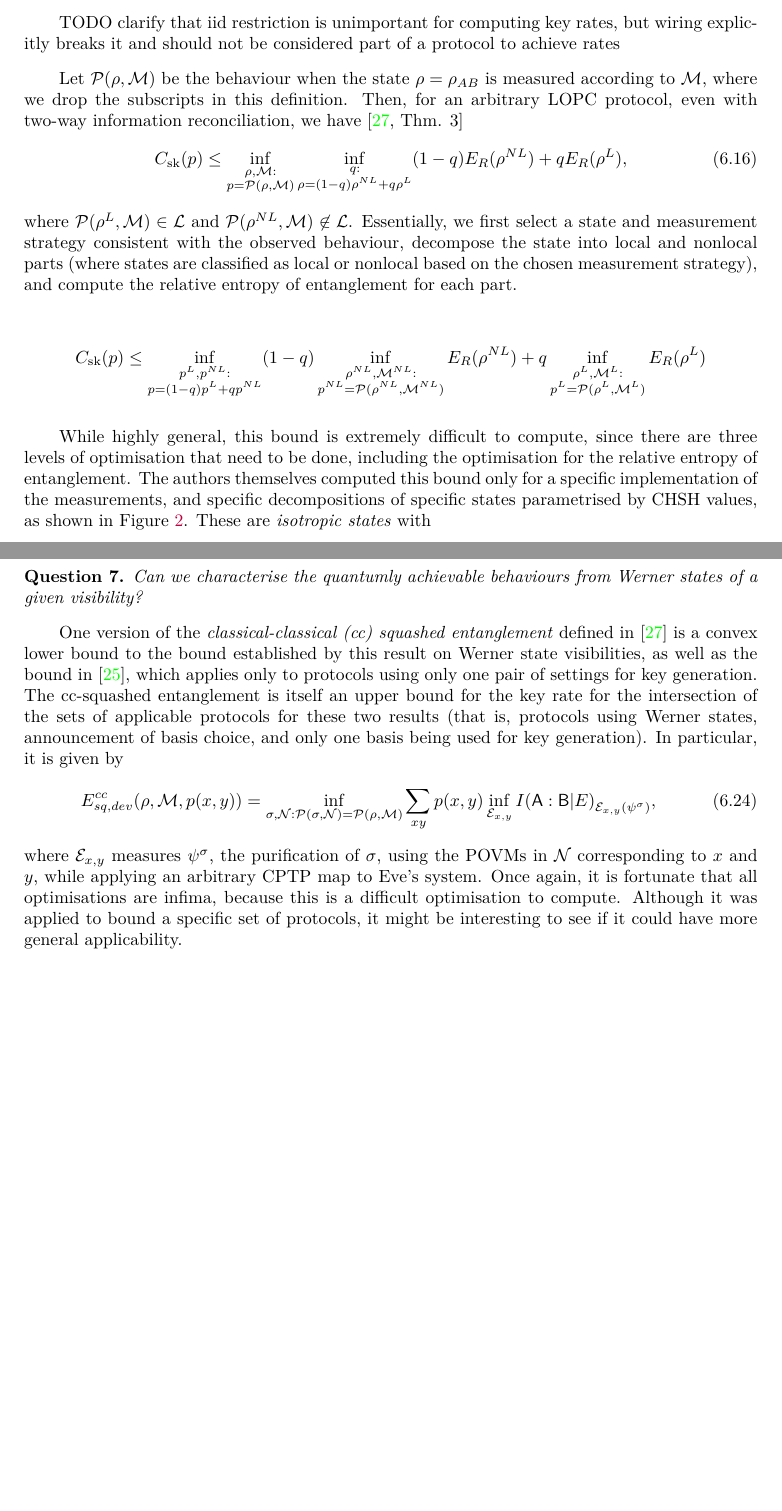
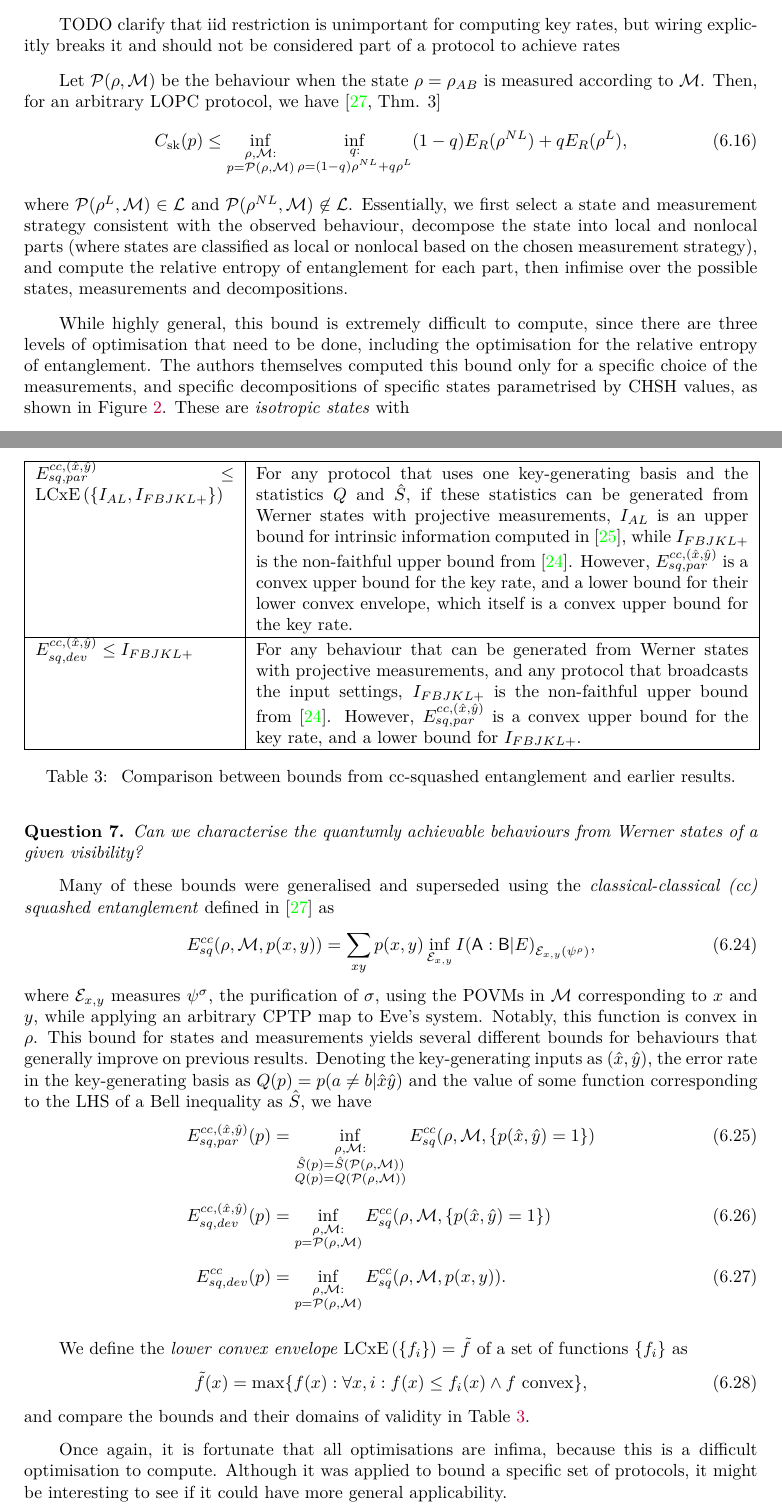
Before and after one commit to aquohn/diqkd-distillation, a LaTeX document (wiring/wiring.tex): two parts of pages 20 and 23 of 37, joined at a grey line, cut so that both start at the same text, the shorter picture padded with empty space. Compiled offline with pdfLaTeX.

Commit message:
Fix cc-squashed entanglement writeup

```diff
--- a/wiring/wiring.tex
+++ b/wiring/wiring.tex
@@ -86,7 +86,7 @@
 {\vspace\abovedisplayskip\begin{center}\begin{tabular}{#1}}
 {\end{tabular}\end{center}\vspace\belowdisplayskip}
 
-\newcommand{\tableline}[1]{\dimexpr \linewidth/#1 - 2\tabcolsep}
+\newcommand{\tableline}[1]{\dimexpr #1\linewidth-2\tabcolsep}
 
 % temporarily change margins
 \newenvironment{changemargin}[2]{%
@@ -256,6 +256,7 @@
   \newcommand{\rY}{\mathrm{Y}}
 
   \newcommand{\crv}[1]{\mathsf{#1}}
+  \newcommand{\LCxE}[1]{\mathrm{LCxE}\left(#1\right)}
   \newcommand{\meas}{\rm meas}
   \newcommand{\perm}{\rm perm}
   \newcommand{\pe}{\rm pe}
@@ -857,15 +858,13 @@
         \caption{\label{fig:genubound} Upper bounds based on \Cref{eqn:genubound} for a specific CHSH-based implementation, with either Bell-diagonal states or isotropic states used in the decomposition. The bounds from quantum intrinsic nonlocality~\cite{DIQKD_Limits}~\cite[Appendix B]{RevisedPeres} are plotted for comparison. (Source:~\cite{CCSquashedEntangle})}
       \end{figure}
 
-      Let \(\cP(\rho, \sM)\) be the behaviour when the state \(\rho = \rho_{A B}\) is measured according to \(\sM\), where we drop the subscripts in this definition. Then, for an arbitrary LOPC protocol, even with two-way information reconciliation, we have~\cite[Thm. 3]{CCSquashedEntangle}
+      Let \(\cP(\rho, \sM)\) be the behaviour when the state \(\rho = \rho_{AB}\) is measured according to \(\sM\). Then, for an arbitrary LOPC protocol, we have~\cite[Thm. 3]{CCSquashedEntangle}
       \begin{equation}\label{eqn:genubound}
         C_{\sk}(p) \leq \inf_{\substack{\rho, \sM : \\ p = \cP(\rho, \sM) }} \inf_{\substack{q : \\ \rho = (1-q)\rho^{NL} + q\rho^L}} (1-q) E_R(\rho^{NL}) + q E_R(\rho^L),
       \end{equation}
-      where \(\cP(\rho^L, \sM) \in \Ls\) and \(\cP(\rho^{NL}, \sM) \not\in \Ls\). Essentially, we first select a state and measurement strategy consistent with the observed behaviour, decompose the state into local and nonlocal parts (where states are classified as local or nonlocal based on the chosen measurement strategy), and compute the relative entropy of entanglement for each part.
+      where \(\cP(\rho^L, \sM) \in \Ls\) and \(\cP(\rho^{NL}, \sM) \not\in \Ls\). Essentially, we first select a state and measurement strategy consistent with the observed behaviour, decompose the state into local and nonlocal parts (where states are classified as local or nonlocal based on the chosen measurement strategy), and compute the relative entropy of entanglement for each part, then infimise over the possible states, measurements and decompositions.
 
-        \[ C_{\sk}(p) \leq \inf_{\substack{p^{L}, p^{NL} : \\ p = (1-q)p^{L} + qp^{NL}}} (1-q) \inf_{\substack{\rho^{NL}, \sM^{NL} : \\ p^{NL} = \cP(\rho^{NL}, \sM^{NL}) }} E_R(\rho^{NL}) + q \inf_{\substack{\rho^{L}, \sM^{L} : \\ p^{L} = \cP(\rho^{L}, \sM^{L}) }} E_R(\rho^L) \]
-
-      While highly general, this bound is extremely difficult to compute, since there are three levels of optimisation that need to be done, including the optimisation for the relative entropy of entanglement. The authors themselves computed this bound only for a specific implementation of the measurements, and specific decompositions of specific states parametrised by CHSH values, as shown in \Cref{fig:genubound}. These are \emph{isotropic states} with
+      While highly general, this bound is extremely difficult to compute, since there are three levels of optimisation that need to be done, including the optimisation for the relative entropy of entanglement. The authors themselves computed this bound only for a specific choice of the measurements, and specific decompositions of specific states parametrised by CHSH values, as shown in \Cref{fig:genubound}. These are \emph{isotropic states} with
       \begin{equation}
         \rho^{I}(v) = (1-v)\ket{\Psi_+}\bra{\Psi_+} + \frac{v}{4}I
       \end{equation}
@@ -911,11 +910,33 @@
         Can we characterise the quantumly achievable behaviours from Werner states of a given visibility?
       \end{question}
 
-      One version of the \emph{classical-classical (cc) squashed entanglement} defined in~\cite{CCSquashedEntangle} is a convex lower bound to the bound established by this result on Werner state visibilities, as well as the bound in~\cite{RevisedPeres}, which applies only to protocols using only one pair of settings for key generation. The cc-squashed entanglement is itself an upper bound for the key rate for the intersection of the sets of applicable protocols for these two results (that is, protocols using Werner states, announcement of basis choice, and only one basis being used for key generation). In particular, it is given by
+      Many of these bounds were generalised and superseded using the \emph{classical-classical (cc) squashed entanglement} defined in~\cite{CCSquashedEntangle} as
       \begin{equation}
-        E^{cc}_{sq,dev}(\rho, \sM, p(x,y)) = \inf_{\substack{\sigma, \sN : \cP(\sigma, \sN) = \cP(\rho, \sM)}} \sum_{xy} p(x,y) \inf_{\cE_{x,y}} I{(\crv{A} : \crv{B}|E)}_{\cE_{x,y}(\psi^{\sigma})},
+        E^{cc}_{sq}(\rho, \sM, p(x,y)) = \sum_{xy} p(x,y) \inf_{\cE_{x,y}} I{(\crv{A} : \crv{B}|E)}_{\cE_{x,y}(\psi^{\rho})},
       \end{equation}
-      where \(\cE_{x,y}\) measures \(\psi^\sigma\), the purification of \({\sigma}\), using the POVMs in \(\sN\) corresponding to \(x\) and \(y\), while applying an arbitrary CPTP map to Eve's system. Once again, it is fortunate that all optimisations are infima, because this is a difficult optimisation to compute. Although it was applied to bound a specific set of protocols, it might be interesting to see if it could have more general applicability.
+      where \(\cE_{x,y}\) measures \(\psi^\sigma\), the purification of \({\sigma}\), using the POVMs in \(\sM\) corresponding to \(x\) and \(y\), while applying an arbitrary CPTP map to Eve's system. Notably, this function is convex in \(\rho\). This bound for states and measurements yields several different bounds for behaviours that generally improve on previous results. Denoting the key-generating inputs as \((\hat{x},\hat{y})\), the error rate in the key-generating basis as \(Q(p) = p(a\neq{b}|\hat{x}\hat{y})\) and the value of some function corresponding to the LHS of a Bell inequality as \(\hat{S}\), we have
+      \begin{align}
+        E^{cc,(\hat{x},\hat{y})}_{sq,par}(p) &= \inf_{\substack{\rho, \sM : \\ \hat{S}(p) = \hat{S}(\cP(\rho, \sM)) \\ Q(p) = Q(\cP(\rho, \sM)) }} E^{cc}_{sq}(\rho, \sM, \{p(\hat{x},\hat{y})=1\}) \\
+        E^{cc,(\hat{x},\hat{y})}_{sq,dev}(p) &= \inf_{\substack{\rho, \sM : \\ p = \cP(\rho, \sM)}} E^{cc}_{sq}(\rho, \sM, \{p(\hat{x},\hat{y})=1\}) \\
+        E^{cc}_{sq,dev}(p) &= \inf_{\substack{\rho, \sM : \\ p = \cP(\rho, \sM)}} E^{cc}_{sq}(\rho, \sM, p(x,y)).
+      \end{align}
+
+      We define the \emph{lower convex envelope} \(\LCxE{\{f_i\}} = \tilde{f}\) of a set of functions \(\{f_i\}\) as
+      \begin{equation}\label{eqn:LCxEdef}
+        \tilde{f}(x) = \max\{ f(x) : \forall x, i : f(x) \leq f_i(x) \land f\text{ convex} \},
+      \end{equation}
+      and compare the bounds and their domains of validity in \Cref{tab:ccsqcomp}.
+
+      \begin{table}
+        \begin{tabular}{|p{\tableline{0.3}}|p{\tableline{0.7}}|}
+          \hline
+          \( E^{cc,(\hat{x},\hat{y})}_{sq,par} \leq \LCxE{\{I_{AL}, I_{FBJKL+}\}} \) & For any protocol that uses one key-generating basis and the statistics \(Q\) and \(\hat{S}\), if these statistics can be generated from Werner states with projective measurements, \(I_{AL}\) is an upper bound for intrinsic information computed in~\cite{RevisedPeres}, while \(I_{FBJKL+}\) is the non-faithful upper bound from~\cite{NotSufficient}. However, \(E^{cc,(\hat{x},\hat{y})}_{sq,par}\) is a convex upper bound for the key rate, and a lower bound for their lower convex envelope, which itself is a convex upper bound for the key rate. \\ \hline
+          \( E^{cc,(\hat{x},\hat{y})}_{sq,dev} \leq I_{FBJKL+} \) & For any behaviour that can be generated from Werner states with projective measurements, and any protocol that broadcasts the input settings, \(I_{FBJKL+}\) is the non-faithful upper bound from~\cite{NotSufficient}. However, \(E^{cc,(\hat{x},\hat{y})}_{sq,par}\) is a convex upper bound for the key rate, and a lower bound for \(I_{FBJKL+}\). \\ \hline
+        \end{tabular}
+        \caption{\label{tab:ccsqcomp} Comparison between bounds from cc-squashed entanglement and earlier results.}
+      \end{table}
+
+      Once again, it is fortunate that all optimisations are infima, because this is a difficult optimisation to compute. Although it was applied to bound a specific set of protocols, it might be interesting to see if it could have more general applicability.
 
       \begin{question}
         What bounds on general protocols can we achieve using the cc-squashed entanglement?
```
Also changed, not shown: wiring/wiring.tex (6 more changed lines).
